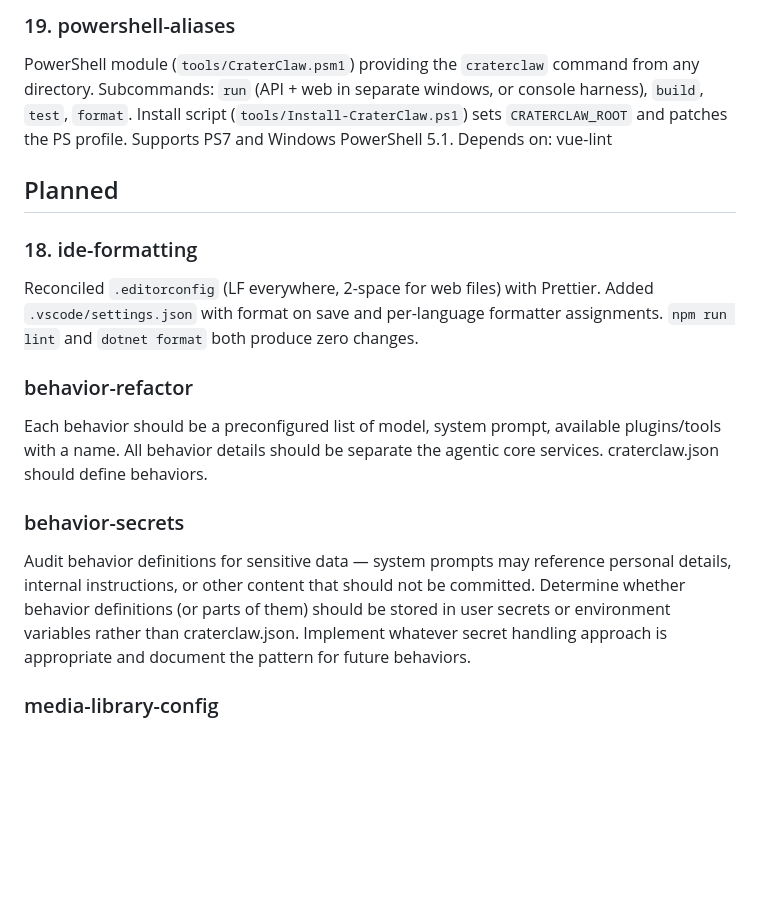
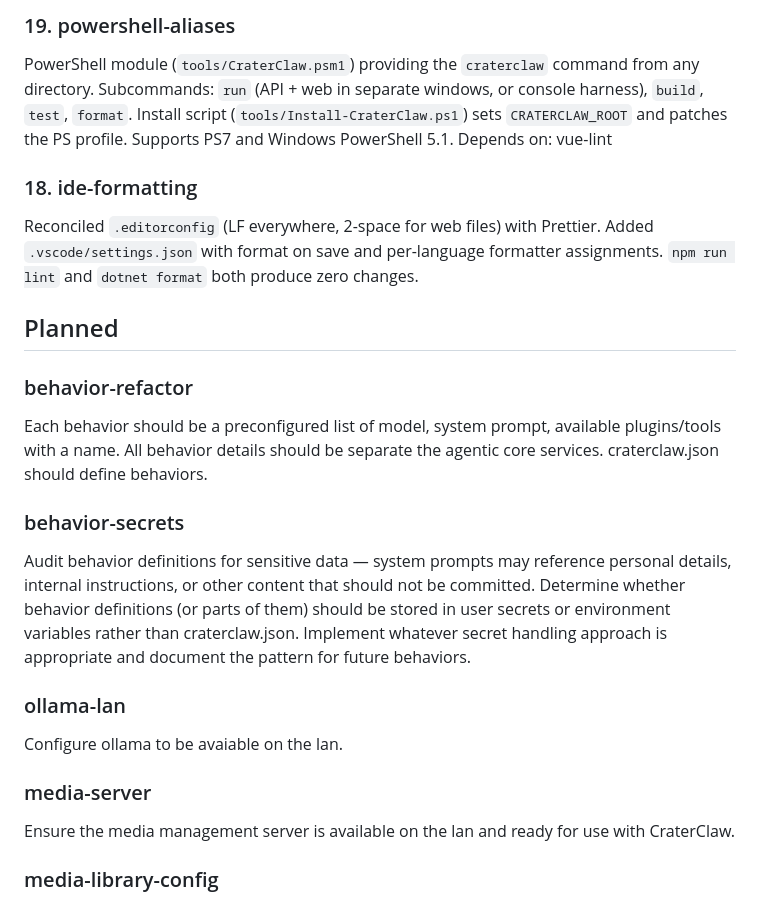
Before and after one commit to outbaksean/crater-claw, a Markdown page: Specs/checkpoints.md, the part around the change. Drawn GitHub-style; blank space fills up the shorter version.

```diff
--- a/Specs/checkpoints.md
+++ b/Specs/checkpoints.md
@@ -86,11 +86,11 @@ Depends on: vue-frontend
 PowerShell module (`tools/CraterClaw.psm1`) providing the `craterclaw` command from any directory. Subcommands: `run` (API + web in separate windows, or console harness), `build`, `test`, `format`. Install script (`tools/Install-CraterClaw.ps1`) sets `CRATERCLAW_ROOT` and patches the PS profile. Supports PS7 and Windows PowerShell 5.1.
 Depends on: vue-lint
 
-## Planned
-
 ### 18. ide-formatting
 
 Reconciled `.editorconfig` (LF everywhere, 2-space for web files) with Prettier. Added `.vscode/settings.json` with format on save and per-language formatter assignments. `npm run lint` and `dotnet format` both produce zero changes.
+
+## Planned
 
 ### behavior-refactor
 
@@ -99,6 +99,14 @@ Each behavior should be a preconfigured list of model, system prompt, available
 ### behavior-secrets
 
 Audit behavior definitions for sensitive data — system prompts may reference personal details, internal instructions, or other content that should not be committed. Determine whether behavior definitions (or parts of them) should be stored in user secrets or environment variables rather than craterclaw.json. Implement whatever secret handling approach is appropriate and document the pattern for future behaviors.
+
+### ollama-lan
+
+Configure ollama to be avaiable on the lan.
+
+### media-server
+
+Ensure the media management server is available on the lan and ready for use with CraterClaw.
 
 ### media-library-config
 
```
Also changed, not shown: Specs/behavior-refactor-spec.md (added, +326 -0 lines).
